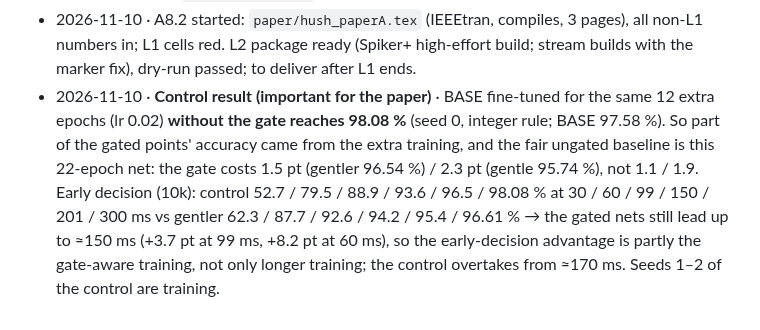
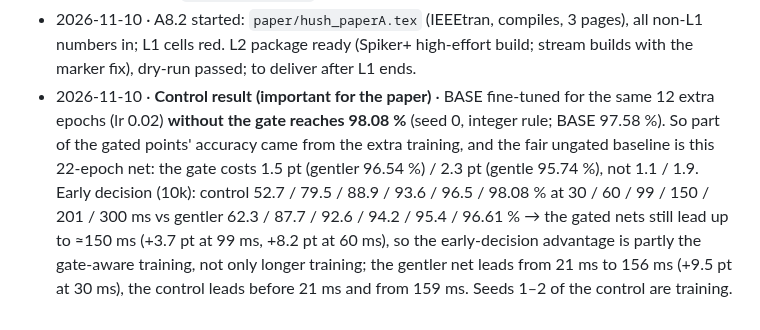
Before and after one commit to creagic11/SNN_BTP, a Markdown page: progress.md, the part around the change. Drawn GitHub-style.

Commit message:
progress: crossover times

```diff
--- a/progress.md
+++ b/progress.md
@@ -244,4 +244,4 @@ GA criterion: SHD recurrent adLIF ≥ 90% ungated; HUSH ≤ 0.5 pt loss at ≥ 2
 - 2026-11-10 · Check · BASE 97.58 % (hardware rule) vs 97.59 % (metrics.json) explained: the trainer's evaluation uses a float32 key counts·10⁷ + ΣU, which rounds ΣU away at large counts; on BASE seed 0, 2 of 10,000 decisions differ (net +1 sample). The hardware/golden integer rule is the defined behaviour → `scripts/acc_integer.py` recomputes every point and seed with it (results/acc_integer.json) for the paper tables.
 - 2026-11-10 · A9.7 analysis (`scripts/early_analysis.py`, 1,000 samples): the gated nets are not earlier because they spike earlier (first output spike: median window 6 vs 5 for BASE) or more (output spikes in the first 99 ms: 39–41 vs 54); BASE's early leader is more often a wrong class (12.3 % of samples at 99 ms vs 8.5–8.8 %). Control queued: the same 12-epoch fine-tune without the gate (`a6_run.sh ctrl12`), to separate "gate-aware training" from "more training".
 - 2026-11-10 · A8.2 started: `paper/hush_paperA.tex` (IEEEtran, compiles, 3 pages), all non-L1 numbers in; L1 cells red. L2 package ready (Spiker+ high-effort build; stream builds with the marker fix), dry-run passed; to deliver after L1 ends.
-- 2026-11-10 · **Control result (important for the paper)** · BASE fine-tuned for the same 12 extra epochs (lr 0.02) **without the gate reaches 98.08 %** (seed 0, integer rule; BASE 97.58 %). So part of the gated points' accuracy came from the extra training, and the fair ungated baseline is this 22-epoch net: the gate costs 1.5 pt (gentler 96.54 %) / 2.3 pt (gentle 95.74 %), not 1.1 / 1.9. Early decision (10k): control 52.7 / 79.5 / 88.9 / 93.6 / 96.5 / 98.08 % at 30 / 60 / 99 / 150 / 201 / 300 ms vs gentler 62.3 / 87.7 / 92.6 / 94.2 / 95.4 / 96.61 % → the gated nets still lead up to ≈150 ms (+3.7 pt at 99 ms, +8.2 pt at 60 ms), so the early-decision advantage is partly the gate-aware training, not only longer training; the control overtakes from ≈170 ms. Seeds 1–2 of the control are training.
+- 2026-11-10 · **Control result (important for the paper)** · BASE fine-tuned for the same 12 extra epochs (lr 0.02) **without the gate reaches 98.08 %** (seed 0, integer rule; BASE 97.58 %). So part of the gated points' accuracy came from the extra training, and the fair ungated baseline is this 22-epoch net: the gate costs 1.5 pt (gentler 96.54 %) / 2.3 pt (gentle 95.74 %), not 1.1 / 1.9. Early decision (10k): control 52.7 / 79.5 / 88.9 / 93.6 / 96.5 / 98.08 % at 30 / 60 / 99 / 150 / 201 / 300 ms vs gentler 62.3 / 87.7 / 92.6 / 94.2 / 95.4 / 96.61 % → the gated nets still lead up to ≈150 ms (+3.7 pt at 99 ms, +8.2 pt at 60 ms), so the early-decision advantage is partly the gate-aware training, not only longer training; the gentler net leads from 21 ms to 156 ms (+9.5 pt at 30 ms), the control leads before 21 ms and from 159 ms. Seeds 1–2 of the control are training.
```
